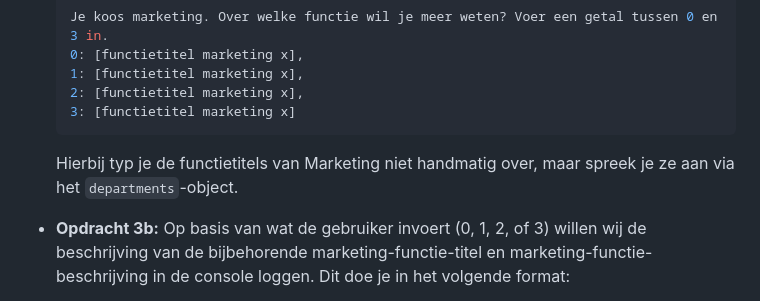
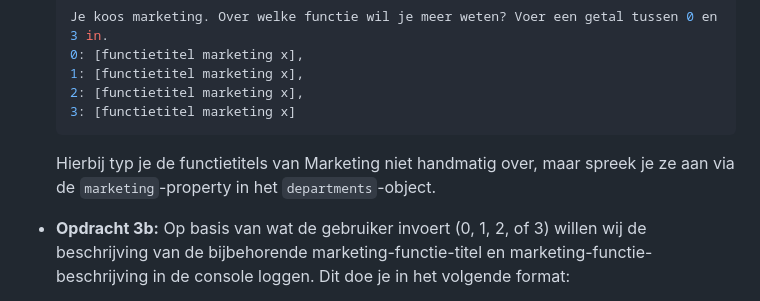
Before and after one commit to yrahmouni808/frontend-javascript-job-prompter, a Markdown page: README.md, the part around the change. GitHub-like rendering.

````diff
--- a/README.md
+++ b/README.md
@@ -71,7 +71,7 @@ we hebben deze code straks weer nodig, maar we gaan ons nu even richten op het p
   3: [functietitel marketing x]
   ```
 
-  Hierbij typ je de functietitels van Marketing niet handmatig over, maar spreek je ze aan via het `departments`-object.
+  Hierbij typ je de functietitels van Marketing niet handmatig over, maar spreek je ze aan via de `marketing`-property in het `departments`-object.
 
 * **Opdracht 3b:** Op basis van wat de gebruiker invoert (0, 1, 2, of 3) willen wij de beschrijving van de bijbehorende
   marketing-functie-titel en marketing-functie-beschrijving in de console loggen. Dit doe je in het volgende format:
````
